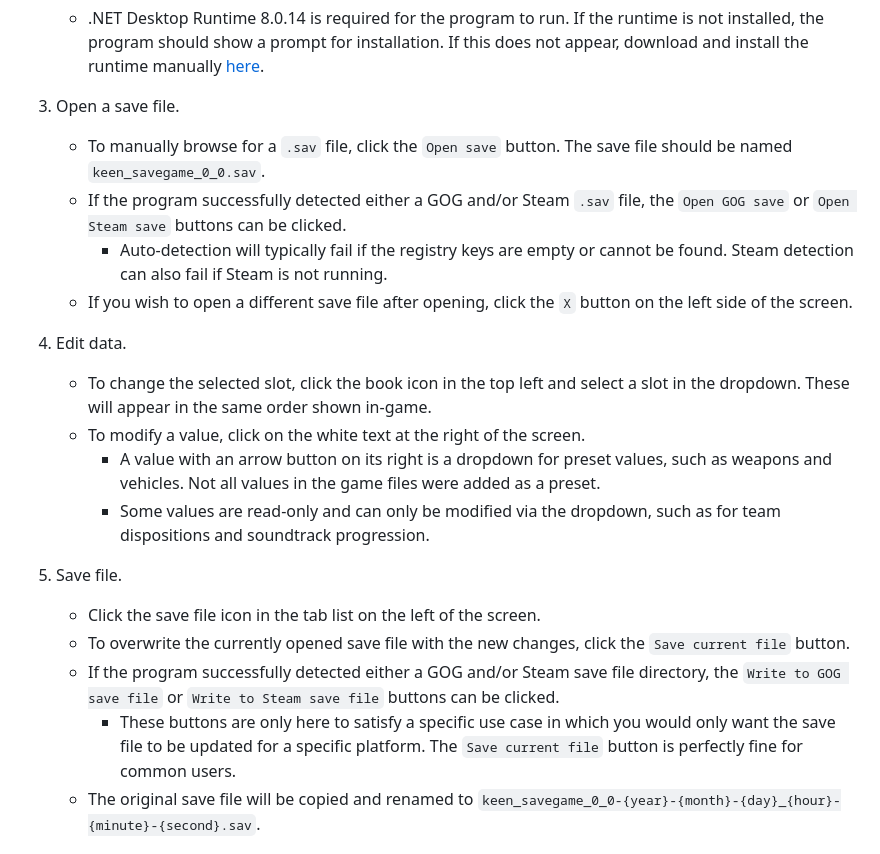
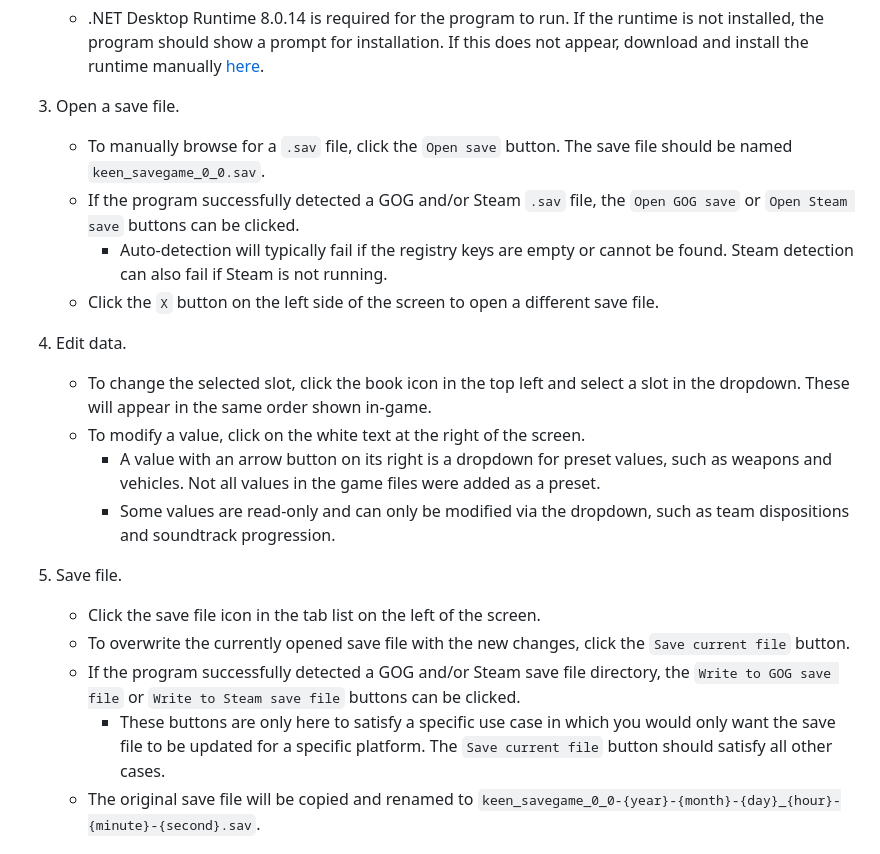
Before and after one commit to rfg-modding/RFGR.SaveEditor, a Markdown page: README.md, the part around the change printed below. GitHub-like rendering.

```diff
--- a/README.md
+++ b/README.md
@@ -16,21 +16,21 @@ Download the latest version from the [releases] page.
 
 3. Open a save file.
    * To manually browse for a `.sav` file, click the `Open save` button. The save file should be named `keen_savegame_0_0.sav`.
-   * If the program successfully detected either a GOG and/or Steam `.sav` file, the `Open GOG save` or `Open Steam save` buttons can be clicked.
+   * If the program successfully detected a GOG and/or Steam `.sav` file, the `Open GOG save` or `Open Steam save` buttons can be clicked.
       * Auto-detection will typically fail if the registry keys are empty or cannot be found. Steam detection can also fail if Steam is not running.
-   * If you wish to open a different save file after opening, click the `X` button on the left side of the screen.
+   * Click the `X` button on the left side of the screen to open a different save file.
 
 4. Edit data.
    * To change the selected slot, click the book icon in the top left and select a slot in the dropdown. These will appear in the same order shown in-game.
    * To modify a value, click on the white text at the right of the screen.
       * A value with an arrow button on its right is a dropdown for preset values, such as weapons and vehicles. Not all values in the game files were added as a preset.
-      * Some values are read-only and can only be modified via the dropdown, such as for team dispositions and soundtrack progression.
+      * Some values are read-only and can only be modified via the dropdown, such as team dispositions and soundtrack progression.
 
 5. Save file.
    * Click the save file icon in the tab list on the left of the screen.
    * To overwrite the currently opened save file with the new changes, click the `Save current file` button.
-   * If the program successfully detected either a GOG and/or Steam save file directory, the `Write to GOG save file` or `Write to Steam save file` buttons can be clicked.
-      * These buttons are only here to satisfy a specific use case in which you would only want the save file to be updated for a specific platform. The `Save current file` button is perfectly fine for common users.
+   * If the program successfully detected a GOG and/or Steam save file directory, the `Write to GOG save file` or `Write to Steam save file` buttons can be clicked.
+      * These buttons are only here to satisfy a specific use case in which you would only want the save file to be updated for a specific platform. The `Save current file` button should satisfy all other cases.
    * The original save file will be copied and renamed to `keen_savegame_0_0-{year}-{month}-{day}_{hour}-{minute}-{second}.sav`.
 
 ## Features
```
Also changed, not shown: other parts of README.md (+16 -16 lines).
